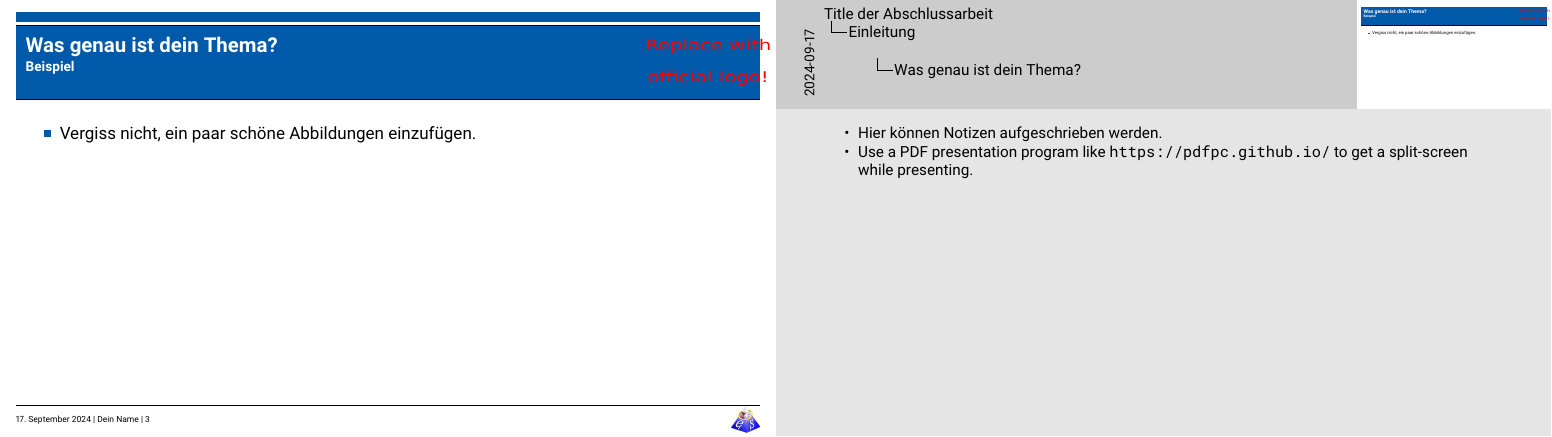
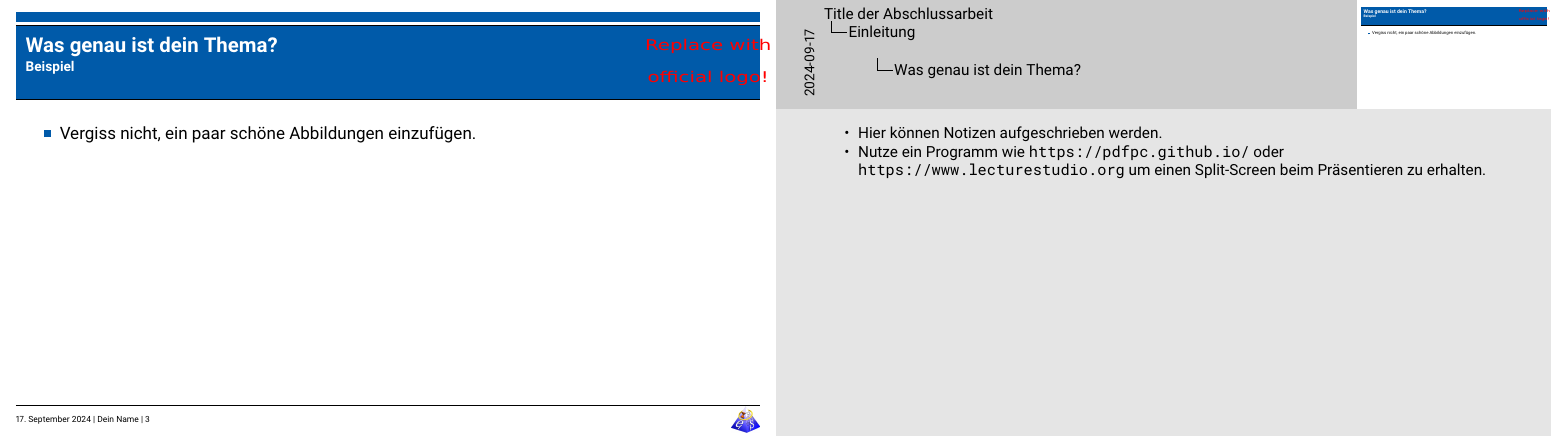
Before and after one commit to Echtzeitsysteme/slide-templates, LaTeX slides (slides_de.tex): page 3 of 13. Compiled offline with XeLaTeX.

Commit message:
Adds lecturePresenter after merging upstream

```diff
--- a/slides_de.tex
+++ b/slides_de.tex
@@ -154,7 +156,7 @@ Betreuer: Max Mustermann
 \end{frame}
 \note[itemize]{
 	\item Hier können Notizen aufgeschrieben werden.
-	\item Use a PDF presentation program like \url{https://pdfpc.github.io/} to get a split-screen while presenting.
+	\item Nutze ein Programm wie \url{https://pdfpc.github.io/} oder \url{https://www.lecturestudio.org} um einen Split-Screen beim Präsentieren zu erhalten.
 }
 
 \begin{frame}{Problembeschreibung}
```
Also changed, not shown: slides_de.tex (4 more changed lines).
